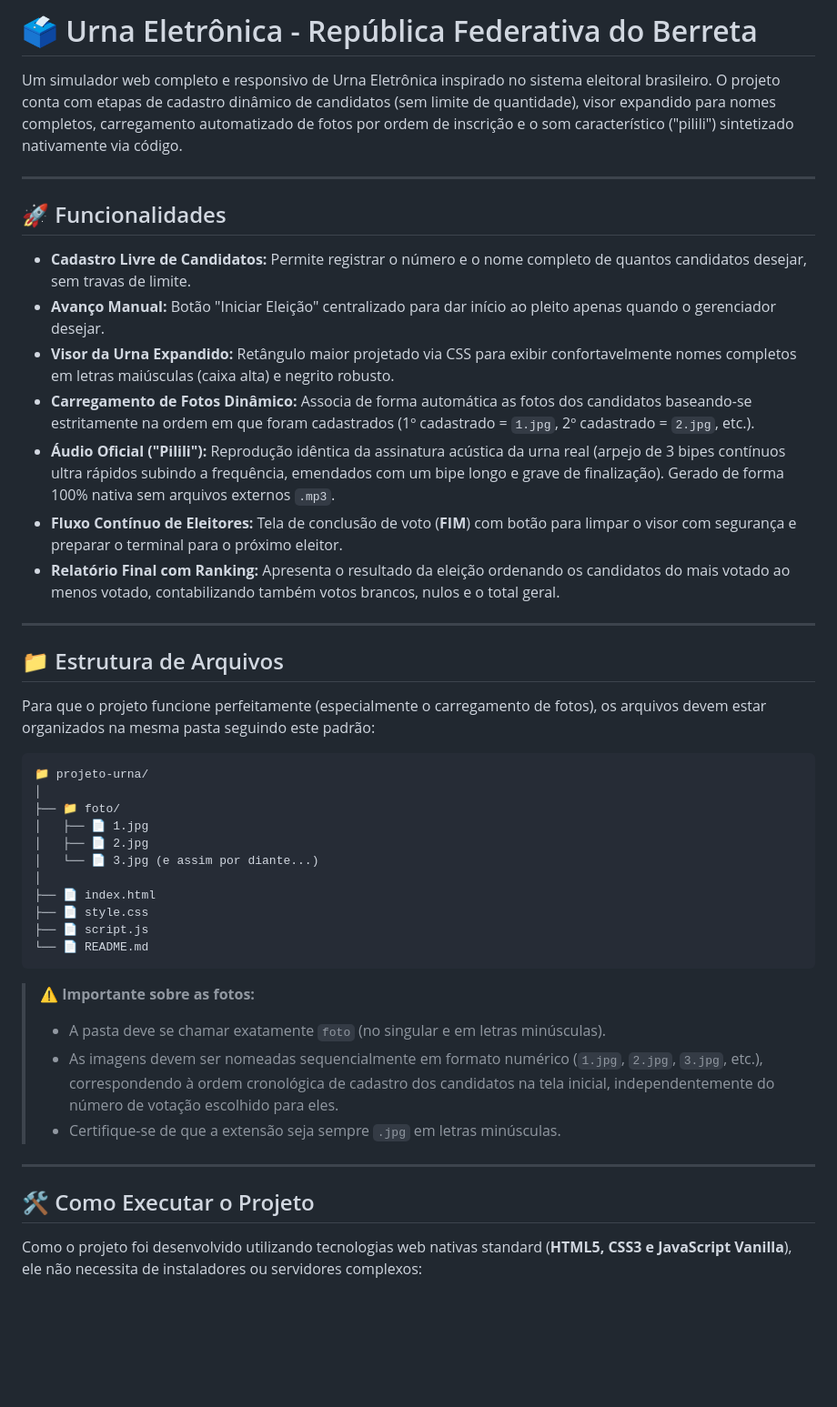
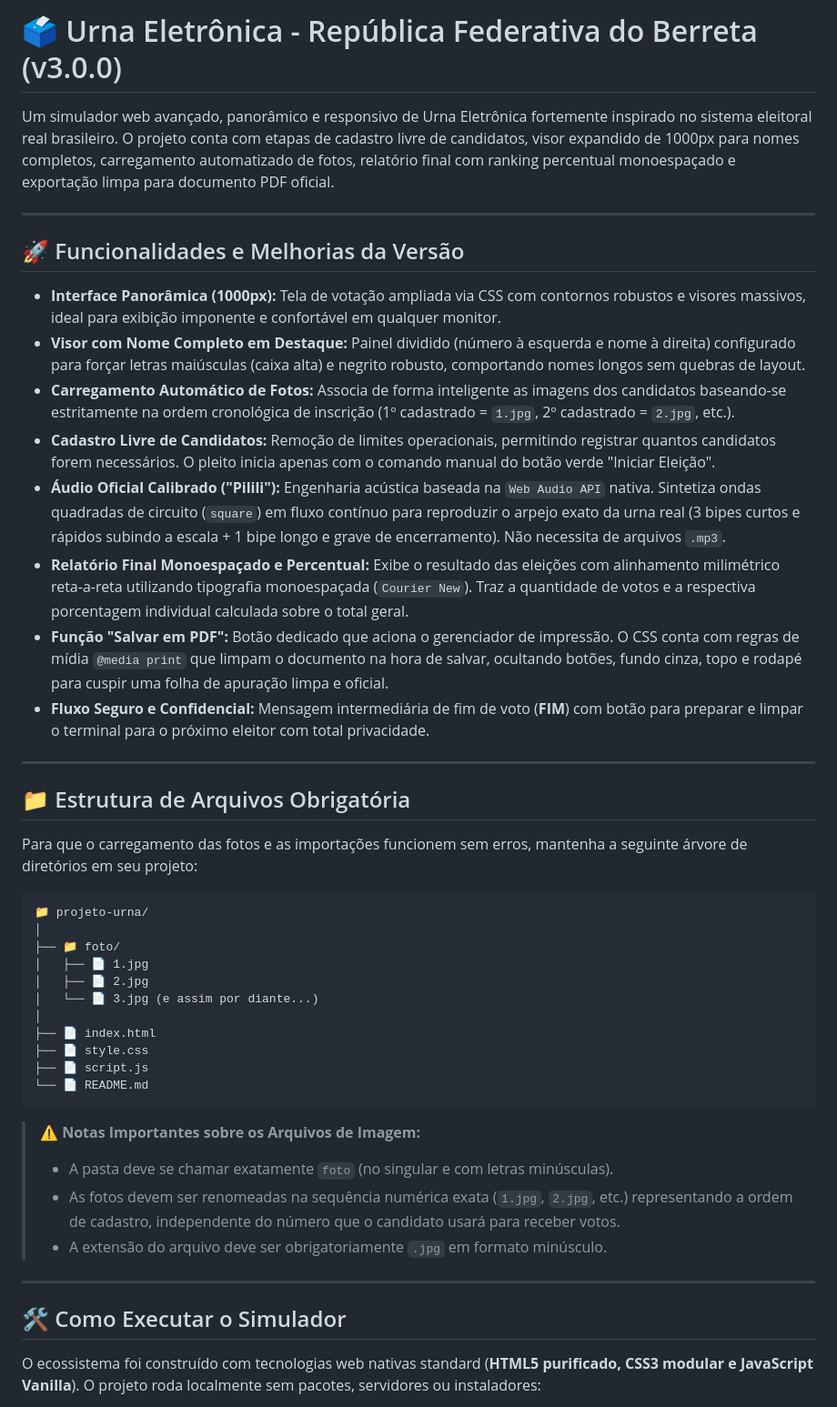
Before and after one commit to Dirgoro/UrnaEletronica, a Markdown page: README.md, the part around one of its changes. Shown at 91% size. Rendered like a GitHub page; blank space fills up the shorter version.

````diff
--- a/README.md
+++ b/README.md
@@ -1,24 +1,25 @@
-# 🗳️ Urna Eletrônica - República Federativa do Berreta
+# 🗳️ Urna Eletrônica - República Federativa do Berreta (v3.0.0)
 
-Um simulador web completo e responsivo de Urna Eletrônica inspirado no sistema eleitoral brasileiro. O projeto conta com etapas de cadastro dinâmico de candidatos (sem limite de quantidade), visor expandido para nomes completos, carregamento automatizado de fotos por ordem de inscrição e o som característico ("pilili") sintetizado nativamente via código.
+Um simulador web avançado, panorâmico e responsivo de Urna Eletrônica fortemente inspirado no sistema eleitoral real brasileiro. O projeto conta com etapas de cadastro livre de candidatos, visor expandido de 1000px para nomes completos, carregamento automatizado de fotos, relatório final com ranking percentual monoespaçado e exportação limpa para documento PDF oficial.
 
 ---
 
-## 🚀 Funcionalidades
+## 🚀 Funcionalidades e Melhorias da Versão
 
-* **Cadastro Livre de Candidatos:** Permite registrar o número e o nome completo de quantos candidatos desejar, sem travas de limite.
-* **Avanço Manual:** Botão "Iniciar Eleição" centralizado para dar início ao pleito apenas quando o gerenciador desejar.
-* **Visor da Urna Expandido:** Retângulo maior projetado via CSS para exibir confortavelmente nomes completos em letras maiúsculas (caixa alta) e negrito robusto.
-* **Carregamento de Fotos Dinâmico:** Associa de forma automática as fotos dos candidatos baseando-se estritamente na ordem em que foram cadastrados (1º cadastrado = `1.jpg`, 2º cadastrado = `2.jpg`, etc.).
-* **Áudio Oficial ("Pilili"):** Reprodução idêntica da assinatura acústica da urna real (arpejo de 3 bipes contínuos ultra rápidos subindo a frequência, emendados com um bipe longo e grave de finalização). Gerado de forma 100% nativa sem arquivos externos `.mp3`.
-* **Fluxo Contínuo de Eleitores:** Tela de conclusão de voto (**FIM**) com botão para limpar o visor com segurança e preparar o terminal para o próximo eleitor.
-* **Relatório Final com Ranking:** Apresenta o resultado da eleição ordenando os candidatos do mais votado ao menos votado, contabilizando também votos brancos, nulos e o total geral.
+* **Interface Panorâmica (1000px):** Tela de votação ampliada via CSS com contornos robustos e visores massivos, ideal para exibição imponente e confortável em qualquer monitor.
+* **Visor com Nome Completo em Destaque:** Painel dividido (número à esquerda e nome à direita) configurado para forçar letras maiúsculas (caixa alta) e negrito robusto, comportando nomes longos sem quebras de layout.
+* **Carregamento Automático de Fotos:** Associa de forma inteligente as imagens dos candidatos baseando-se estritamente na ordem cronológica de inscrição (1º cadastrado = `1.jpg`, 2º cadastrado = `2.jpg`, etc.).
+* **Cadastro Livre de Candidatos:** Remoção de limites operacionais, permitindo registrar quantos candidatos forem necessários. O pleito inicia apenas com o comando manual do botão verde "Iniciar Eleição".
+* **Áudio Oficial Calibrado ("Pilili"):** Engenharia acústica baseada na `Web Audio API` nativa. Sintetiza ondas quadradas de circuito (`square`) em fluxo contínuo para reproduzir o arpejo exato da urna real (3 bipes curtos e rápidos subindo a escala + 1 bipe longo e grave de encerramento). Não necessita de arquivos `.mp3`.
+* **Relatório Final Monoespaçado e Percentual:** Exibe o resultado das eleições com alinhamento milimétrico reta-a-reta utilizando tipografia monoespaçada (`Courier New`). Traz a quantidade de votos e a respectiva porcentagem individual calculada sobre o total geral.
+* **Função "Salvar em PDF":** Botão dedicado que aciona o gerenciador de impressão. O CSS conta com regras de mídia `@media print` que limpam o documento na hora de salvar, ocultando botões, fundo cinza, topo e rodapé para cuspir uma folha de apuração limpa e oficial.
+* **Fluxo Seguro e Confidencial:** Mensagem intermediária de fim de voto (**FIM**) com botão para preparar e limpar o terminal para o próximo eleitor com total privacidade.
 
 ---
 
-## 📁 Estrutura de Arquivos
+## 📁 Estrutura de Arquivos Obrigatória
 
-Para que o projeto funcione perfeitamente (especialmente o carregamento de fotos), os arquivos devem estar organizados na mesma pasta seguindo este padrão:
+Para que o carregamento das fotos e as importações funcionem sem erros, mantenha a seguinte árvore de diretórios em seu projeto:
 
 ```text
 📁 projeto-urna/
@@ -34,14 +35,14 @@ Para que o projeto funcione perfeitamente (especialmente o carregamento de fotos
 └── 📄 README.md
 ```
 
-> ⚠️ **Importante sobre as fotos:**
-> * A pasta deve se chamar exatamente `foto` (no singular e em letras minúsculas).
-> * As imagens devem ser nomeadas sequencialmente em formato numérico (`1.jpg`, `2.jpg`, `3.jpg`, etc.), correspondendo à ordem cronológica de cadastro dos candidatos na tela inicial, independentemente do número de votação escolhido para eles.
-> * Certifique-se de que a extensão seja sempre `.jpg` em letras minúsculas.
+> ⚠️ **Notas Importantes sobre os Arquivos de Imagem:**
+> * A pasta deve se chamar exatamente `foto` (no singular e com letras minúsculas).
+> * As fotos devem ser renomeadas na sequência numérica exata (`1.jpg`, `2.jpg`, etc.) representando a ordem de cadastro, independente do número que o candidato usará para receber votos.
+> * A extensão do arquivo deve ser obrigatoriamente `.jpg` em formato minúsculo.
 
 ---
 
-## 🛠️ Como Executar o Projeto
+## 🛠️ Como Executar o Simulador
 
-Como o projeto foi desenvolvido utilizando tecnologias web nativas standard (**HTML5, CSS3 e JavaScript Vanilla**), ele não necessita de instaladores ou servidores complexos:
+O ecossistema foi construído com tecnologias web nativas standard (**HTML5 purificado, CSS3 modular e JavaScript Vanilla**). O projeto roda localmente sem pacotes, servidores ou instaladores:
 
````
Also changed, not shown: other parts of README.md (+18 -10 lines).
